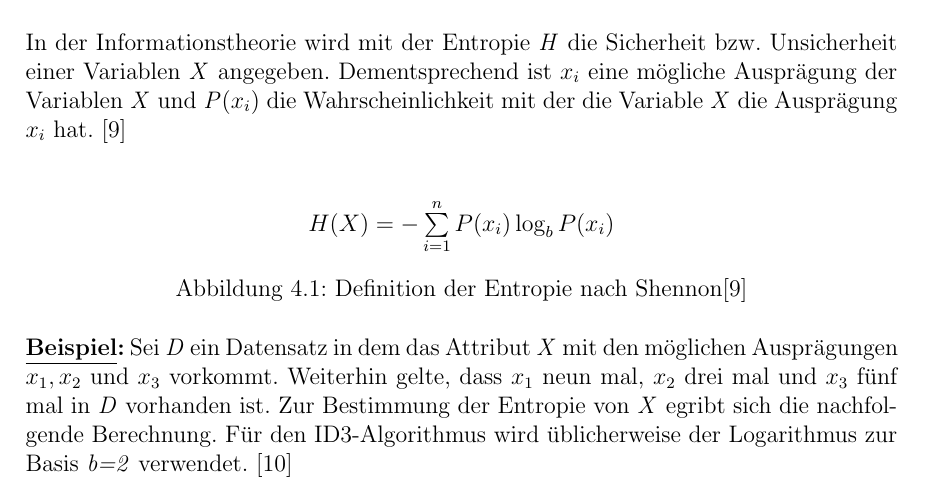
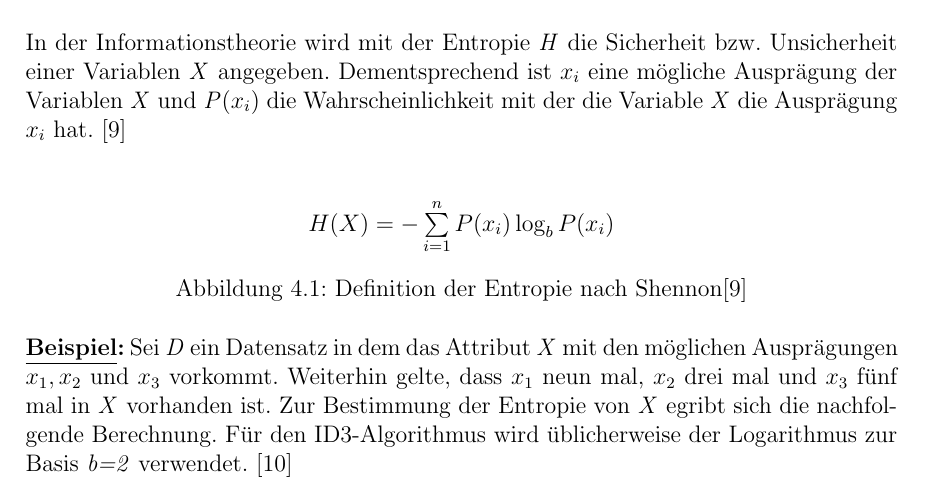
Before and after one commit to Ascurius/Seminararbeit-AI, a LaTeX document (main.tex, which reads content/sections/id3/funktionsweise.tex): part of page 9 of 24, cut so that both start at the same text. Compiled offline with pdfLaTeX.

Commit message:
Update funktionsweise.tex

```diff
--- a/content/sections/id3/funktionsweise.tex
+++ b/content/sections/id3/funktionsweise.tex
@@ -14,7 +14,7 @@ In der Informationstheorie wird mit der Entropie \textit{H} die Sicherheit bzw.
     \caption{Definition der Entropie nach Shennon\autocite{EntropyClaudeShennon}}
 \end{figure}
 
-\textbf{\underline{Beispiel}:} Sei \textit{D} ein Datensatz in dem  das Attribut \textit{X} mit den möglichen Ausprägungen $x_{1}, x_{2}$ und $x_{3}$ vorkommt. Weiterhin gelte, dass $x_{1}$ neun mal, $x_{2}$ drei mal und $x_{3}$ fünf mal in \textit{D} vorhanden ist. Zur Bestimmung der Entropie von \textit{X} egribt sich die nachfolgende Berechnung. Für den ID3-Algorithmus wird üblicherweise der Logarithmus zur Basis \textit{b=2} verwendet. \autocite{ImplementationID3}
+\textbf{\underline{Beispiel}:} Sei \textit{D} ein Datensatz in dem  das Attribut \textit{X} mit den möglichen Ausprägungen $x_{1}, x_{2}$ und $x_{3}$ vorkommt. Weiterhin gelte, dass $x_{1}$ neun mal, $x_{2}$ drei mal und $x_{3}$ fünf mal in \textit{X} vorhanden ist. Zur Bestimmung der Entropie von \textit{X} egribt sich die nachfolgende Berechnung. Für den ID3-Algorithmus wird üblicherweise der Logarithmus zur Basis \textit{b=2} verwendet. \autocite{ImplementationID3}
 
 \begin{figure}[htbp]
     \centering
```
